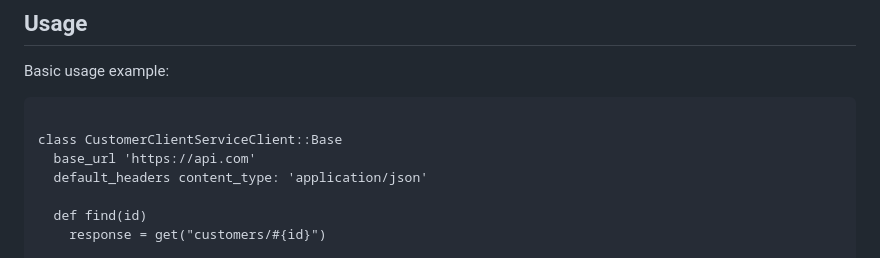
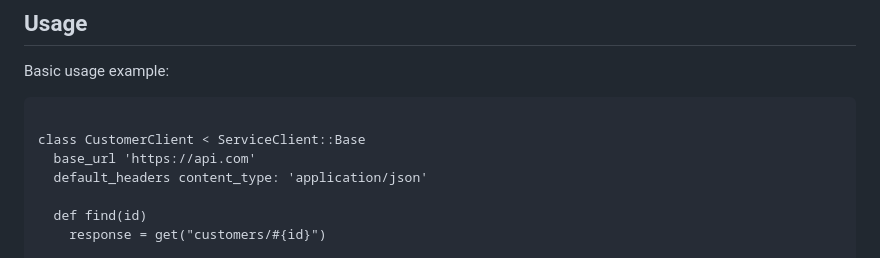
Before and after one commit to nemuba/service_client, a Markdown page: README.md, the part around the change. Rendered like a GitHub page.

```diff
--- a/README.md
+++ b/README.md
@@ -27,8 +27,8 @@ gem install service_client
 Basic usage example:
 
 <pre>
-<code>
-class CustomerClientServiceClient::Base
+<code class="code ruby">
+class CustomerClient < ServiceClient::Base
   base_url 'https://api.com'
   default_headers content_type: 'application/json'
 
```
